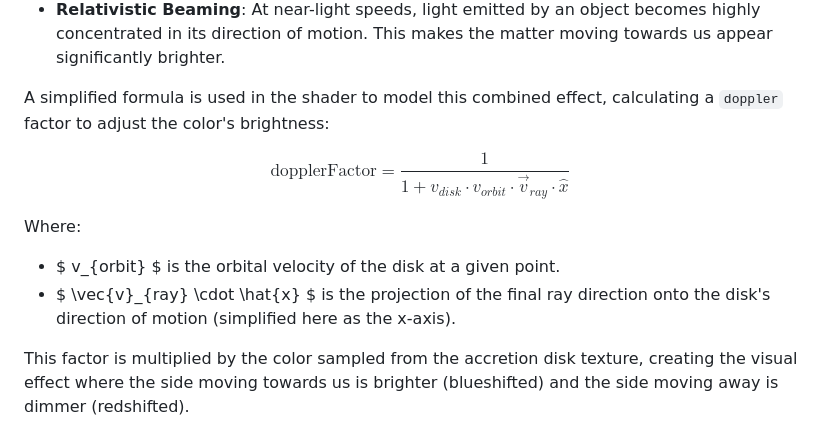
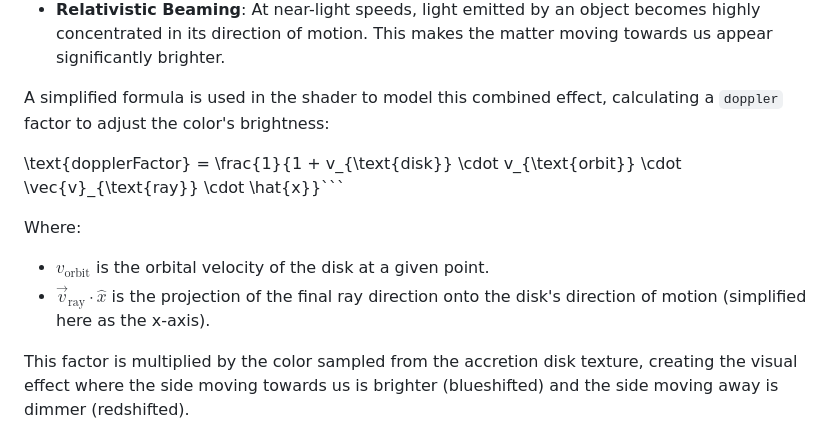
Before and after one commit to Junlin-TAN/Schwarzschild-BlackHole-Simulation, a Markdown page: README.md, the part around the change. Drawn GitHub-style.

````diff
--- a/README.md
+++ b/README.md
@@ -100,13 +100,13 @@ The variation in the color and brightness of the accretion disk is caused by a c
 
 A simplified formula is used in the shader to model this combined effect, calculating a `doppler` factor to adjust the color's brightness:
 
-$$
-\text{dopplerFactor} = \frac{1}{1 + v_{disk} \cdot v_{orbit} \cdot \vec{v}_{ray} \cdot \hat{x}}
-$$
+
+\text{dopplerFactor} = \frac{1}{1 + v_{\text{disk}} \cdot v_{\text{orbit}} \cdot \vec{v}_{\text{ray}} \cdot \hat{x}}```
 
 Where:
-- $ v_{orbit} $ is the orbital velocity of the disk at a given point.
-- $ \vec{v}_{ray} \cdot \hat{x} $ is the projection of the final ray direction onto the disk's direction of motion (simplified here as the x-axis).
+
+-   $v_{\text{orbit}}$ is the orbital velocity of the disk at a given point.
+-   $\vec{v}_{\text{ray}} \cdot \hat{x}$ is the projection of the final ray direction onto the disk's direction of motion (simplified here as the x-axis).
 
 This factor is multiplied by the color sampled from the accretion disk texture, creating the visual effect where the side moving towards us is brighter (blueshifted) and the side moving away is dimmer (redshifted).
 
````
